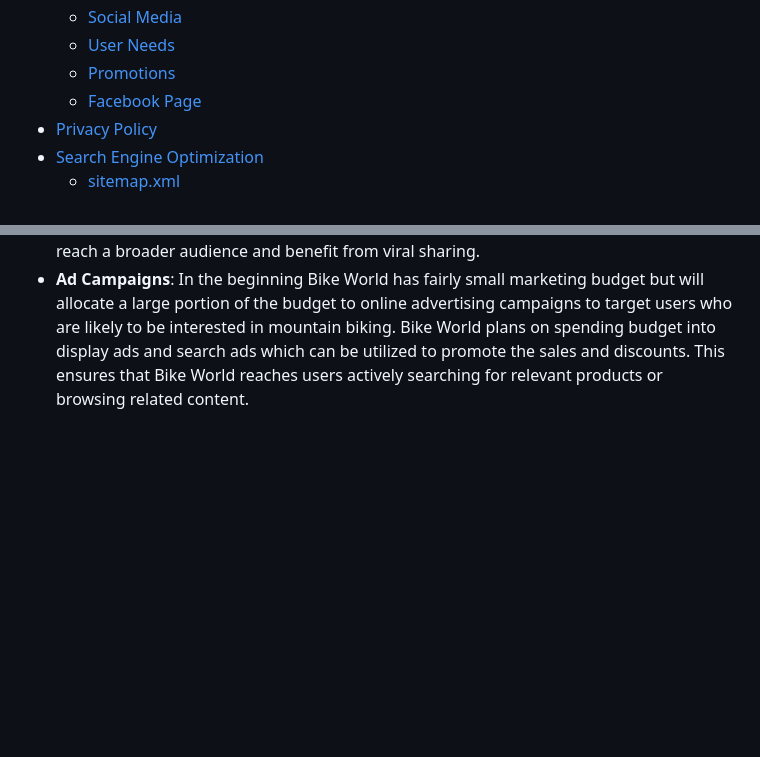
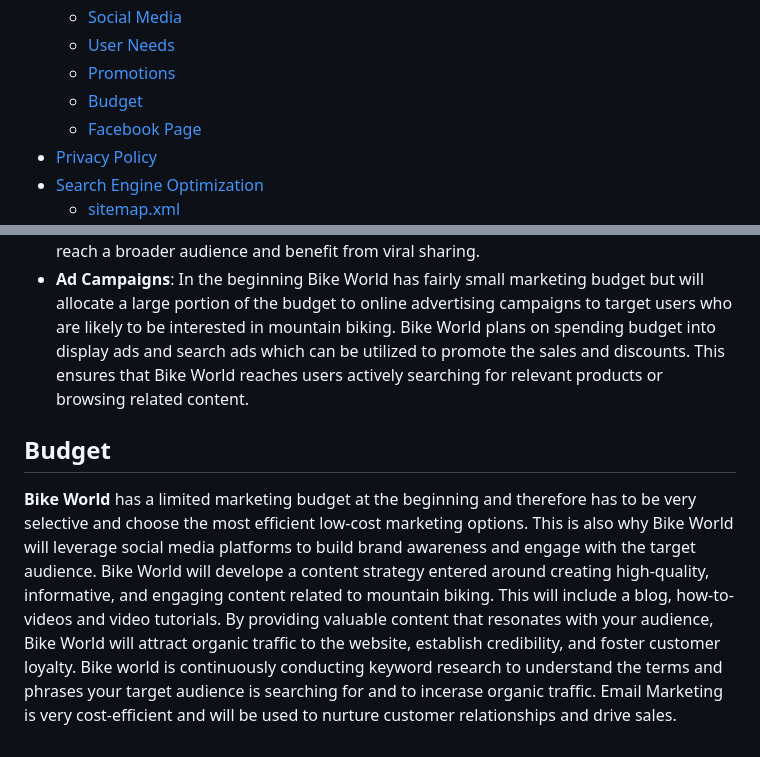
Before and after one commit to kerstin-w/Bike-World, a Markdown page: README.md, 2 parts joined by grey strips. GitHub-like rendering; blank space fills up the shorter version.

Commit message:
docs: Add Budget to marketing in readme

```diff
--- a/README.md
+++ b/README.md
@@ -48,6 +48,7 @@ Please note that at this stage, **Bike World** is a fictitious store which has b
     - [Social Media](#social-media)
     - [User Needs](#user-needs)
     - [Promotions](#promotions)
+    - [Budget](#budget)
     - [Facebook Page](#watches--clocks---facebook-page)
 - [Privacy Policy](#privacy-policy)
 - [Search Engine Optimization](#search-engine-optimization)
@@ -162,3 +163,6 @@ By providing useful content, **Bike World** can meet their needs and establish i
 * **Emails**: Bike World utilize newsletters to notify subscribers about upcoming sales and exclusive discount codes. This allows Bike World to reach users directly in their inboxes, providing personalized offers and building a sense of exclusivity.
 * **Social Media**: Bike world will use social media platforms like Facebook and Instagram to announce sales and discounts. Bike World will create engaging posts and stories to generate excitement and encourage users to take advantage of the promotional offers. By leveraging the reach and sharing capabilities of social media, Bike World can potentially reach a broader audience and benefit from viral sharing.
 * **Ad Campaigns**: In the beginning Bike World has fairly small marketing budget but will allocate a large portion of the budget to online advertising campaigns to target users who are likely to be interested in mountain biking. Bike World plans on spending budget into display ads and search ads which can be utilized to promote the sales and discounts. This ensures that Bike World reaches users actively searching for relevant products or browsing related content.
+
+## <a name="Budget">Budget</a>
+**Bike World** has a limited marketing budget at the beginning and therefore has to be very selective and choose the most efficient low-cost marketing options. This is also why Bike World will leverage social media platforms to build brand awareness and engage with the target audience. Bike World will develope a content strategy entered around creating high-quality, informative, and engaging content related to mountain biking. This will include a blog, how-to-videos and video tutorials. By providing valuable content that resonates with your audience, Bike World will attract organic traffic to the website, establish credibility, and foster customer loyalty. Bike world is continuously conducting keyword research to understand the terms and phrases your target audience is searching for and to incerase organic traffic. Email Marketing is very cost-efficient and will be used to nurture customer relationships and drive sales.
```
